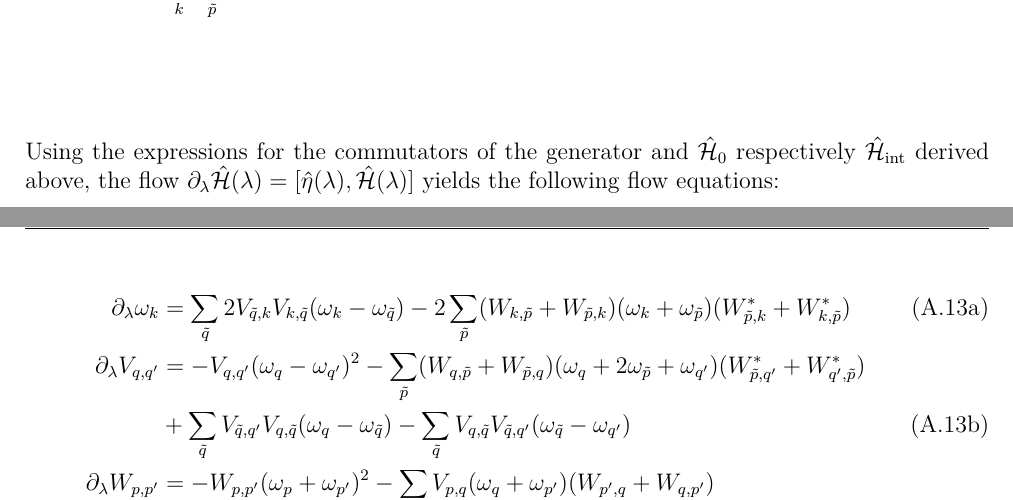
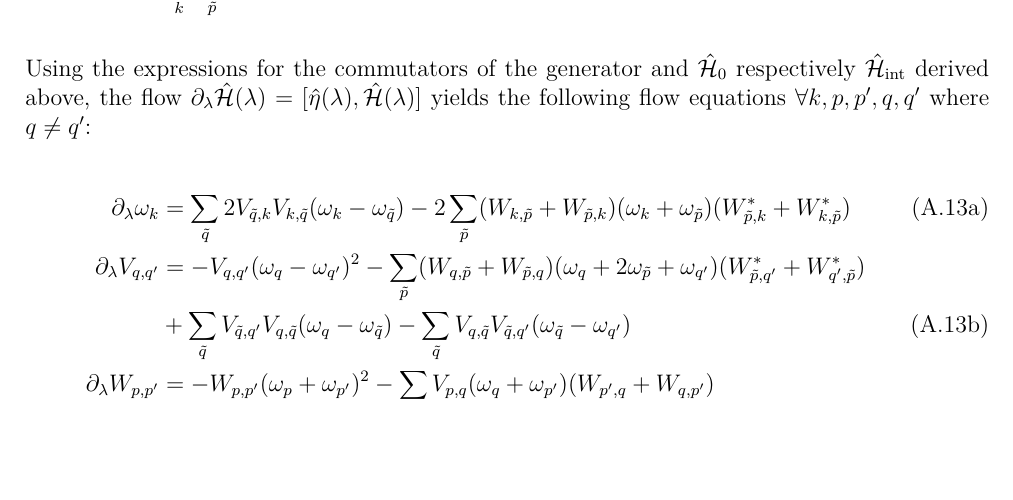
Before and after one commit to SufficientlySmooth/Bachelor-Thesis, a LaTeX thesis (LaTeX/main_thesis.tex, which reads LaTeX/appendix/appendix.tex): two parts of pages 24 and 25 of 31 before the commit and part of page 24 of 29 after it, the two joined at a grey line, cut so that both start at the same text, the shorter picture padded with empty space. Compiled offline with pdfLaTeX.

Commit message:
Improved formatting
added \allowdisplaybreaks in main_thesis.tex

```diff
--- a/LaTeX/appendix/appendix.tex
+++ b/LaTeX/appendix/appendix.tex
@@ -102,7 +102,7 @@ In the following, \ref{wo_n_I}-\ref{wo_n_IV} will be evaluated separately:
 -2\Sum_{k}\Sum_{\tilde p}(W_{k,\tilde p}+W_{\tilde p,k})(\omega_k+\omega_{\tilde p})W_{k,\tilde p}^*
 \end{align}
 \end{itemize}
-Using the expressions for the commutators of the generator and $\ham_0$ respectively $\ham_{\mathrm{int}}$ derived above, the flow $\partial_\lambda\ham(\lambda)=[\hat\eta(\lambda),\ham(\lambda)]$ yields the following flow equations:
+Using the expressions for the commutators of the generator and $\ham_0$ respectively $\ham_{\mathrm{int}}$ derived above, the flow $\partial_\lambda\ham(\lambda)=[\hat\eta(\lambda),\ham(\lambda)]$ yields the following flow equations $\forall k, p,p^\prime, q, q^\prime$ where $q\neq q^\prime$:
 \begin{flushleft}
 \begin{subequations}
 \begin{align}
--- a/LaTeX/main_thesis.tex
+++ b/LaTeX/main_thesis.tex
@@ -3,7 +3,7 @@
 %%% PREAMBLE
 \input{preamble_thesis}
 \addbibresource{sources/bib_thesis.bib}
-
+\allowdisplaybreaks % for pagebreaks in align environment
 \begin{document}
 
 %%%%%%%%%%%%%%%%%%%%
```
Also changed, not shown: LaTeX/main_thesis.pdf, 1 other file.
